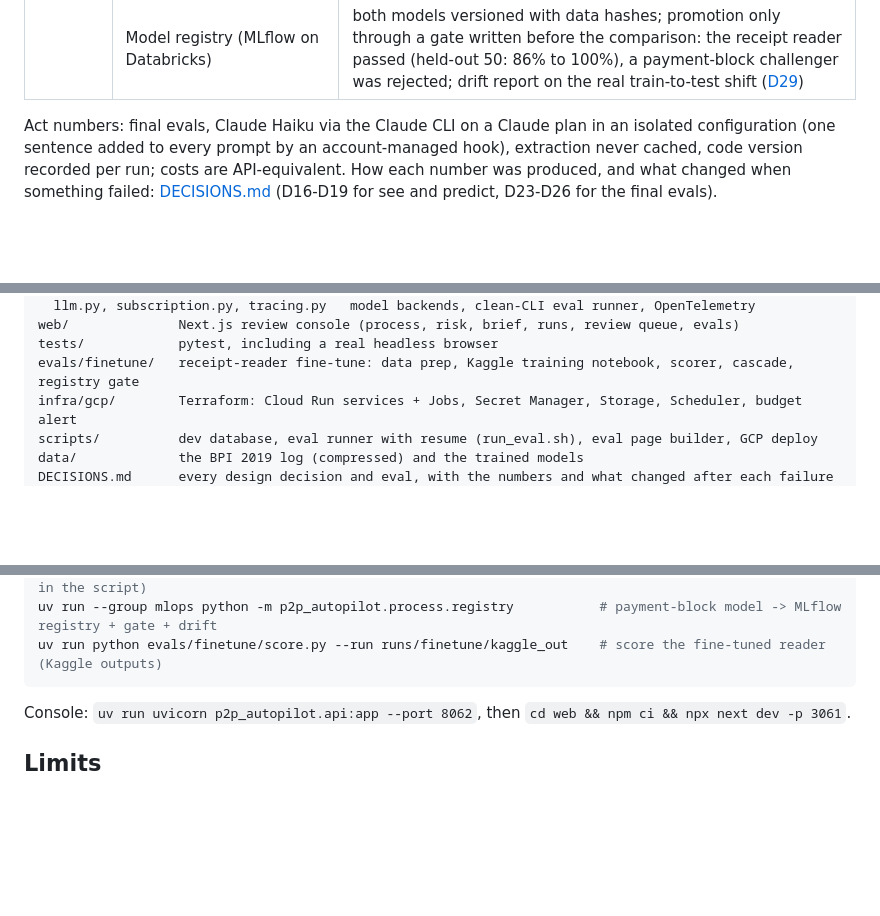
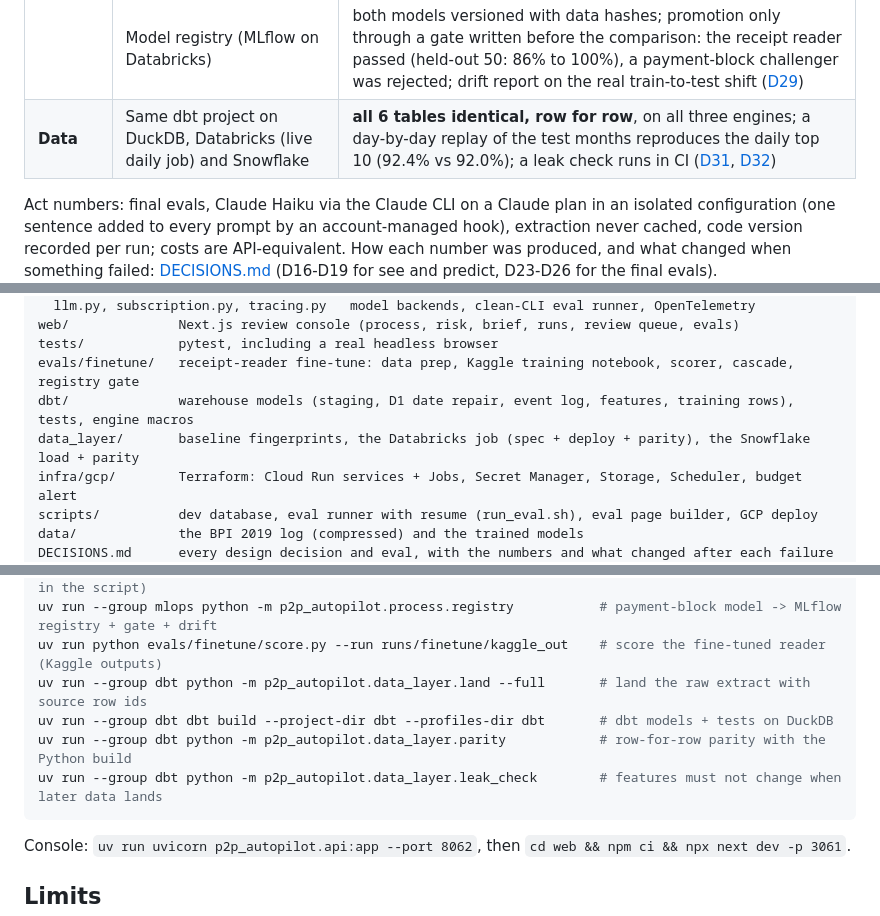
Before and after one commit to jpjreyes/p2p-autopilot, a Markdown page: README.md, 3 parts joined by grey strips. Drawn GitHub-style; blank space fills up the shorter version.

````diff
--- a/README.md
+++ b/README.md
@@ -36,6 +36,7 @@ anywhere in the agent; a human approves every payment in the review console.
 | | Cost per invoice (navigation + reading, API-equivalent) | **~$0.0015** (final suite mean; $1.74 for all 60 runs) |
 | **Models** | Self-hosted reader: Qwen3-VL-4B fine-tuned (QLoRA) on 445 real receipts, for documents that cannot leave the company | real receipts, total and date both right: **85.0% untuned to 91.9% fine-tuned** (Claude Haiku 97.1%); on 100 receipts from companies never seen in training **78% to 84%**, so it learned to read, not the layouts. On invoices it got worse (77% to 63%: it learned "take the date" and picks the due date), and the code check still catches every miss: small model first, Claude on 37%, **100%, 0 silent errors** ([D28](DECISIONS.md), [D30](DECISIONS.md)) |
 | | Model registry (MLflow on Databricks) | both models versioned with data hashes; promotion only through a gate written before the comparison: the receipt reader passed (held-out 50: 86% to 100%), a payment-block challenger was rejected; drift report on the real train-to-test shift ([D29](DECISIONS.md)) |
+| **Data** | Same dbt project on DuckDB, Databricks (live daily job) and Snowflake | **all 6 tables identical, row for row**, on all three engines; a day-by-day replay of the test months reproduces the daily top 10 (92.4% vs 92.0%); a leak check runs in CI ([D31](DECISIONS.md), [D32](DECISIONS.md)) |
 
 Act numbers: final evals, Claude Haiku via the Claude CLI on a Claude plan in an isolated configuration (one sentence
 added to every prompt by an account-managed hook), extraction never cached, code version recorded per run;
@@ -169,6 +204,8 @@ src/p2p_autopilot/
 web/              Next.js review console (process, risk, brief, runs, review queue, evals)
 tests/            pytest, including a real headless browser
 evals/finetune/   receipt-reader fine-tune: data prep, Kaggle training notebook, scorer, cascade, registry gate
+dbt/              warehouse models (staging, D1 date repair, event log, features, training rows), tests, engine macros
+data_layer/       baseline fingerprints, the Databricks job (spec + deploy + parity), the Snowflake load + parity
 infra/gcp/        Terraform: Cloud Run services + Jobs, Secret Manager, Storage, Scheduler, budget alert
 scripts/          dev database, eval runner with resume (run_eval.sh), eval page builder, GCP deploy
 data/             the BPI 2019 log (compressed) and the trained models
@@ -192,6 +229,10 @@ scripts/run_eval.sh runs/final/suite.json --portals a b --repeat 3     # same, r
 uv run python evals/real_scans.py                                       # real scans (SROIE; download in the script)
 uv run --group mlops python -m p2p_autopilot.process.registry           # payment-block model -> MLflow registry + gate + drift
 uv run python evals/finetune/score.py --run runs/finetune/kaggle_out    # score the fine-tuned reader (Kaggle outputs)
+uv run --group dbt python -m p2p_autopilot.data_layer.land --full       # land the raw extract with source row ids
+uv run --group dbt dbt build --project-dir dbt --profiles-dir dbt       # dbt models + tests on DuckDB
+uv run --group dbt python -m p2p_autopilot.data_layer.parity            # row-for-row parity with the Python build
+uv run --group dbt python -m p2p_autopilot.data_layer.leak_check        # features must not change when later data lands
 ```
 
 Console: `uv run uvicorn p2p_autopilot.api:app --port 8062`, then `cd web && npm ci && npx next dev -p 3061`.
````
Also changed, not shown: other parts of README.md (+35 -1 lines), docs/img/data-platform/databricks-job-runs.jpg (added), docs/img/data-platform/databricks-lineage.jpg (added), docs/img/data-platform/databricks-task-graph.jpg (added), docs/img/data-platform/snowflake-dbt-tables.jpg (added).
